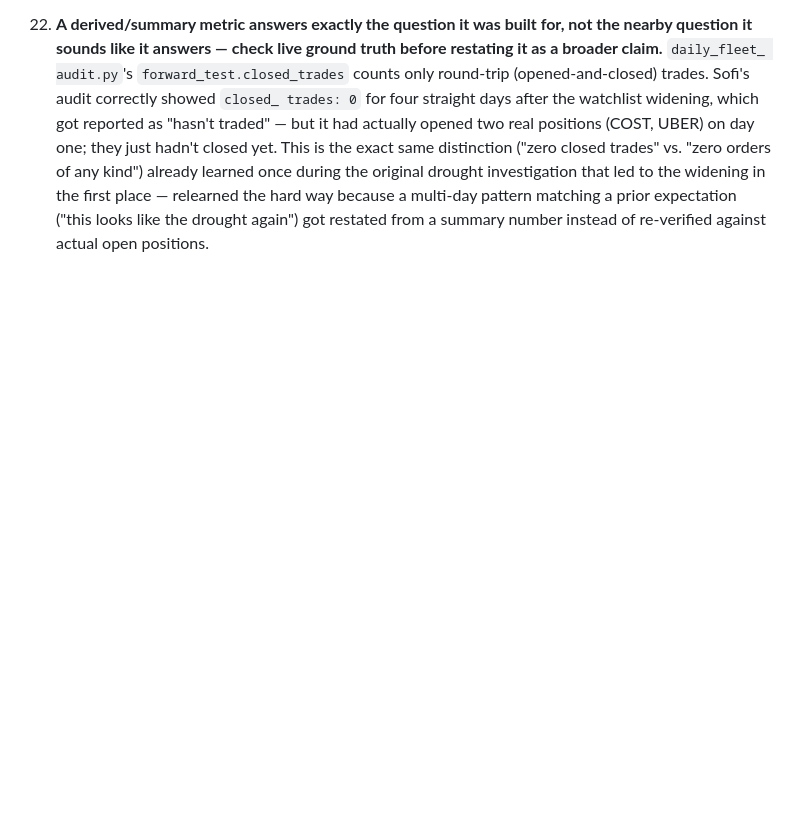
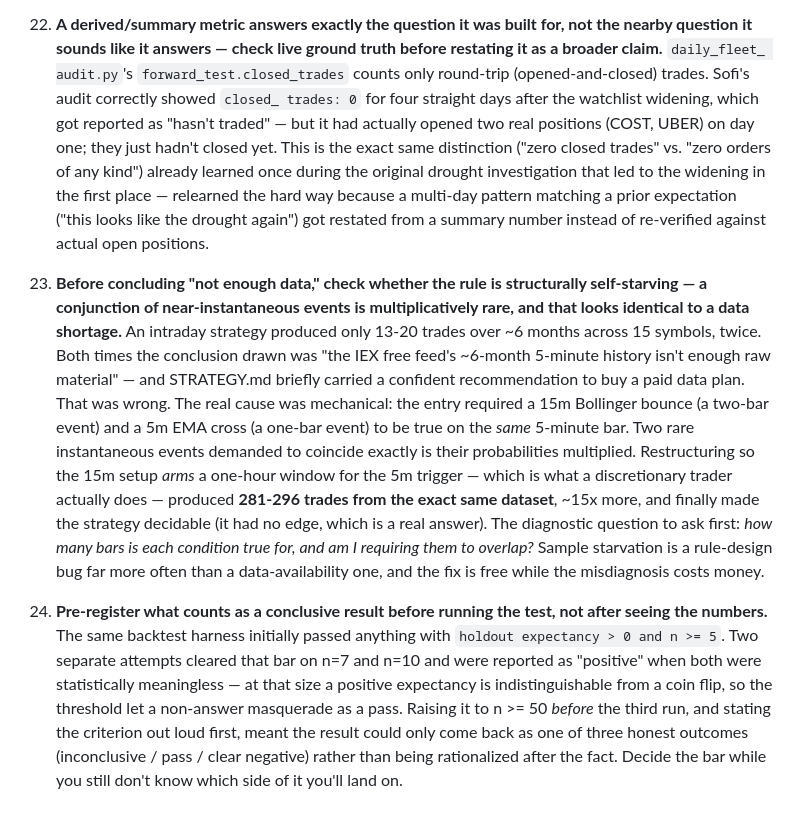
Before and after one commit to kevcanning2021/AlpacaTradingBot, a Markdown page: LESSONS.md, the part around the change. Drawn GitHub-style; blank space fills up the shorter version.

Commit message:
LESSONS: self-starving rules look like data shortages; pre-register the bar
Two durable lessons from the intraday investigation that were missing from
the record.

23. Before concluding "not enough data," check whether the rule is
structurally self-starving. Requiring a 15m two-bar event and a 5m one-bar
event to be true on the SAME bar multiplies their rarity -- it produced
13-20 trades over 6 months twice, was twice misdiagnosed as the free data
feed being too short, and briefly had a "buy a paid data plan"
recommendation written into STRATEGY.md. Restructuring so the 15m setup
arms a one-hour window for the 5m trigger gave 281-296 trades from the
identical dataset. The misdiagnosis costs money; the fix was free.

24. Pre-register what counts as a conclusive result before running the
test. The harness originally passed anything with expectancy > 0 and
n >= 5, which let n=7 and n=10 masquerade as positive results. Raising the
bar to n >= 50 before the third run meant it could only come back
inconclusive / pass / clear negative.

Added to Main + Sofi's shared LESSONS.md (23, 24) and Nova's own (3, 4 --
adapted, and directly relevant there since Nova is multi-timeframe by
design, so the same conjunction trap applies to any future signal
combining its 1Min/5Min/1Hour/2Hour views).

Co-Authored-By: Claude Opus 5 <noreply@anthropic.com>

```diff
--- a/LESSONS.md
+++ b/LESSONS.md
@@ -160,3 +160,37 @@ gets them, not just whoever's driving a particular session.
     the hard way because a multi-day pattern matching a prior expectation
     ("this looks like the drought again") got restated from a summary
     number instead of re-verified against actual open positions.
+
+23. **Before concluding "not enough data," check whether the rule is
+    structurally self-starving — a conjunction of near-instantaneous
+    events is multiplicatively rare, and that looks identical to a data
+    shortage.** An intraday strategy produced only 13-20 trades over ~6
+    months across 15 symbols, twice. Both times the conclusion drawn was
+    "the IEX free feed's ~6-month 5-minute history isn't enough raw
+    material" — and STRATEGY.md briefly carried a confident
+    recommendation to buy a paid data plan. That was wrong. The real
+    cause was mechanical: the entry required a 15m Bollinger bounce (a
+    two-bar event) and a 5m EMA cross (a one-bar event) to be true on the
+    *same* 5-minute bar. Two rare instantaneous events demanded to
+    coincide exactly is their probabilities multiplied. Restructuring so
+    the 15m setup *arms* a one-hour window for the 5m trigger — which is
+    what a discretionary trader actually does — produced **281-296 trades
+    from the exact same dataset**, ~15x more, and finally made the
+    strategy decidable (it had no edge, which is a real answer). The
+    diagnostic question to ask first: *how many bars is each condition
+    true for, and am I requiring them to overlap?* Sample starvation is a
+    rule-design bug far more often than a data-availability one, and the
+    fix is free while the misdiagnosis costs money.
+
+24. **Pre-register what counts as a conclusive result before running the
+    test, not after seeing the numbers.** The same backtest harness
+    initially passed anything with `holdout expectancy > 0 and n >= 5`.
+    Two separate attempts cleared that bar on n=7 and n=10 and were
+    reported as "positive" when both were statistically meaningless — at
+    that size a positive expectancy is indistinguishable from a coin
+    flip, so the threshold let a non-answer masquerade as a pass. Raising
+    it to n >= 50 *before* the third run, and stating the criterion out
+    loud first, meant the result could only come back as one of three
+    honest outcomes (inconclusive / pass / clear negative) rather than
+    being rationalized after the fact. Decide the bar while you still
+    don't know which side of it you'll land on.
```
